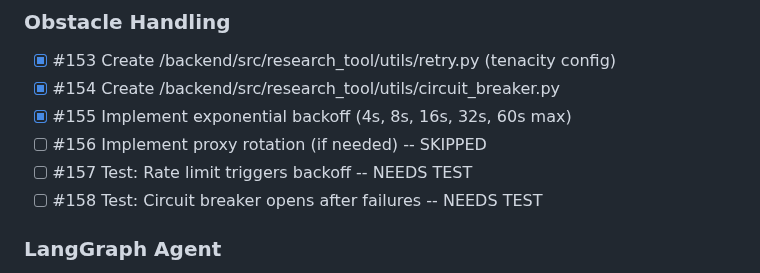
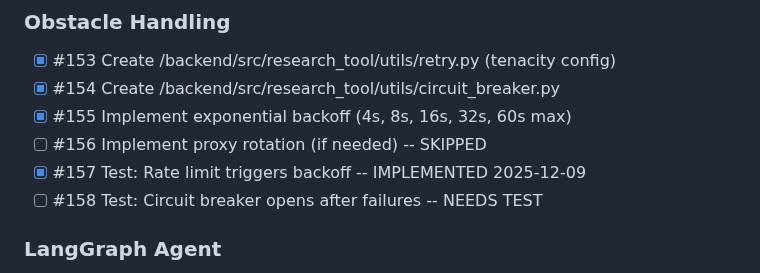
Before and after one commit to memouritsen-ui/solid-robot, a Markdown page: TODO.md, the part around the change. GitHub-like rendering.

Commit message:
docs: update TODO.md - #157 complete

```diff
--- a/TODO.md
+++ b/TODO.md
@@ -267,7 +267,7 @@ cd backend && uv run python -m mypy src/ --ignore-missing-imports
 - [x] #154 Create /backend/src/research_tool/utils/circuit_breaker.py
 - [x] #155 Implement exponential backoff (4s, 8s, 16s, 32s, 60s max)
 - [ ] #156 Implement proxy rotation (if needed) -- SKIPPED
-- [ ] #157 Test: Rate limit triggers backoff -- NEEDS TEST
+- [x] #157 Test: Rate limit triggers backoff -- IMPLEMENTED 2025-12-09
 - [ ] #158 Test: Circuit breaker opens after failures -- NEEDS TEST
 
 ### LangGraph Agent
```
